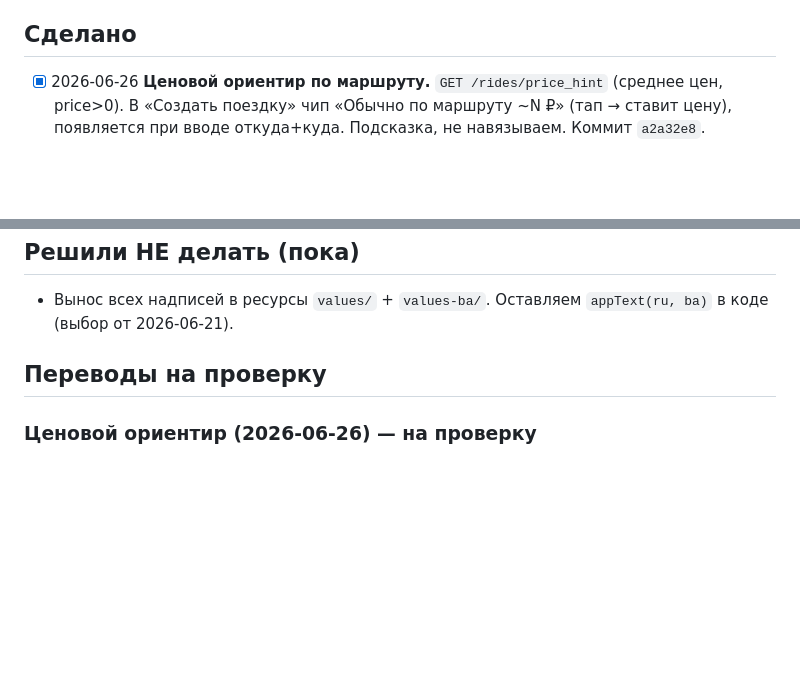
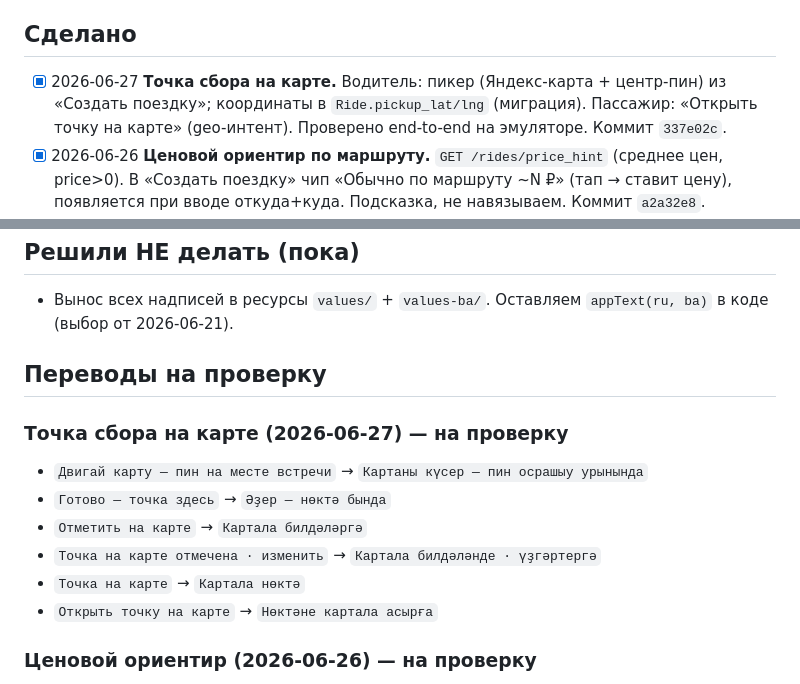
Before and after one commit to bairasbai/yuldash, a Markdown page: docs/tasks.md, 2 parts joined by grey strips. GitHub-like rendering; blank space fills up the shorter version.

Commit message:
docs: точка сбора на карте + черновики башкирского (мозг)
Co-Authored-By: Claude Opus 4.8 <noreply@anthropic.com>

```diff
--- a/docs/tasks.md
+++ b/docs/tasks.md
@@ -34,6 +34,7 @@
 - [x] Launcher-иконка качественно выглядит в ресурсах Android и подключена в манифесте.
 
 ## Сделано
+- [x] 2026-06-27 **Точка сбора на карте.** Водитель: пикер (Яндекс-карта + центр-пин) из «Создать поездку»; координаты в `Ride.pickup_lat/lng` (миграция). Пассажир: «Открыть точку на карте» (geo-интент). Проверено end-to-end на эмуляторе. Коммит `337e02c`.
 - [x] 2026-06-26 **Ценовой ориентир по маршруту.** `GET /rides/price_hint` (среднее цен, price>0). В «Создать поездку» чип «Обычно по маршруту ~N ₽» (тап → ставит цену), появляется при вводе откуда+куда. Подсказка, не навязываем. Коммит `a2a32e8`.
 - [x] 2026-06-26 **«Позвать соседа» (шэр поездки).** В деталях поездки иконка Share → системный chooser с текстом маршрута + ссылка yulbash.ru. Двуязычно, переиспользует shareRide(). Коммит `8cf486a`.
 - [x] 2026-06-26 **Место встречи (точка сбора).** `Ride.pickup` (миграция). Водитель в «Создать поездку» поле «Где встречаемся»; пассажир видит на экране брони (раньше хардкод «Автовокзал, вход 2» → теперь реальное, пусто=«Уточнить у водителя»). Коммит `4e2effa`.
@@ -116,6 +117,14 @@
 - Вынос всех надписей в ресурсы `values/` + `values-ba/`. Оставляем `appText(ru, ba)` в коде (выбор от 2026-06-21).
 
 ## Переводы на проверку
+### Точка сбора на карте (2026-06-27) — на проверку
+- `Двигай карту — пин на месте встречи` → `Картаны күсер — пин осрашыу урынында`
+- `Готово — точка здесь` → `Әҙер — нөктә бында`
+- `Отметить на карте` → `Картала билдәләргә`
+- `Точка на карте отмечена · изменить` → `Картала билдәләнде · үҙгәртергә`
+- `Точка на карте` → `Картала нөктә`
+- `Открыть точку на карте` → `Нөктәне картала асырға`
+
 ### Ценовой ориентир (2026-06-26) — на проверку
 - `Обычно по маршруту ~N ₽ · нажми, чтобы подставить` → `Был юл буйынса ғәҙәттә ~N ₽ · ҡуйыр өсөн баҫ`
 
```
